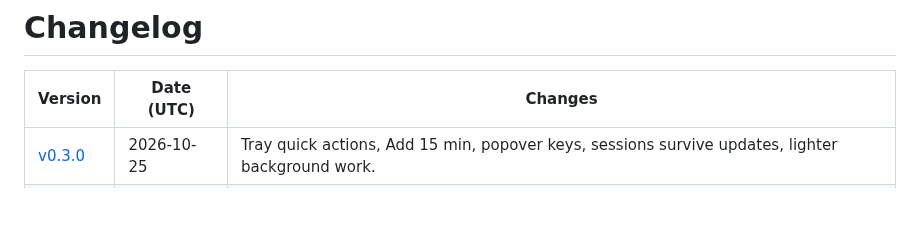
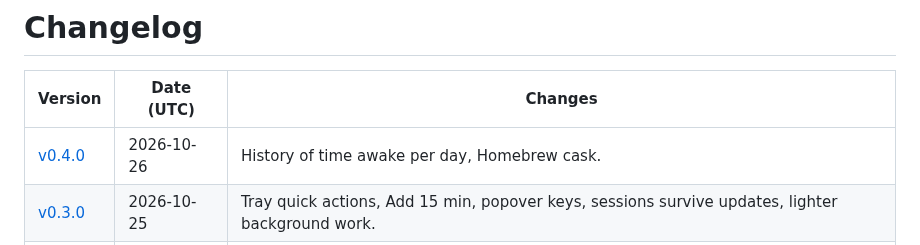
Before and after one commit to Abulkosim/wick, a Markdown page: CHANGELOG.md, the part around the change. Drawn GitHub-style; blank space fills up the shorter version.

```diff
--- a/CHANGELOG.md
+++ b/CHANGELOG.md
@@ -2,6 +2,7 @@
 
 | Version | Date (UTC) | Changes |
 | --- | --- | --- |
+| [v0.4.0](changelogs/v0.4.0.md) | 2026-10-26 | History of time awake per day, Homebrew cask. |
 | [v0.3.0](changelogs/v0.3.0.md) | 2026-10-25 | Tray quick actions, Add 15 min, popover keys, sessions survive updates, lighter background work. |
 | [v0.2.0](changelogs/v0.2.0.md) | 2026-10-23 | Windows, power, display and schedule triggers, pause while locked, links and `wick status`. |
 | [v0.1.0](changelogs/v0.1.0.md) | 2026-10-23 | First release: sessions, app and command triggers, what else is awake, battery guard. |
```
Also changed, not shown: README.md (+4 -4 lines), changelogs/v0.4.0.md (added, +8 -0 lines), docs/images/popover-dark.png, docs/images/popover-light.png, site/popover-dark.png, site/popover-light.png, 5 other files.
